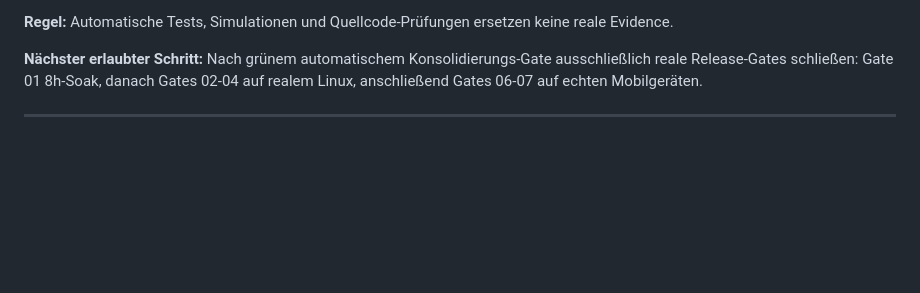
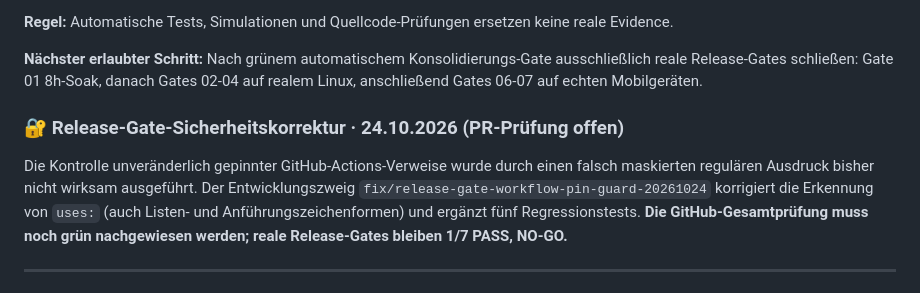
Before and after one commit to provoware/naqya-memo, a Markdown page: README.md, the part around the change. Rendered like a GitHub page; blank space fills up the shorter version.

Commit message:
docs(release): record pin-guard failure, scope and pending verification

```diff
--- a/README.md
+++ b/README.md
@@ -21,6 +21,10 @@
 
 **Nächster erlaubter Schritt:** Nach grünem automatischem Konsolidierungs-Gate ausschließlich reale Release-Gates schließen: Gate 01 8h-Soak, danach Gates 02-04 auf realem Linux, anschließend Gates 06-07 auf echten Mobilgeräten.
 <!-- NAQYA_RELEASE_STATE:END -->
+
+### 🔐 Release-Gate-Sicherheitskorrektur · 24.10.2026 (PR-Prüfung offen)
+Die Kontrolle unveränderlich gepinnter GitHub-Actions-Verweise wurde durch einen falsch maskierten regulären Ausdruck bisher nicht wirksam ausgeführt. Der Entwicklungszweig `fix/release-gate-workflow-pin-guard-20261024` korrigiert die Erkennung von `uses:` (auch Listen- und Anführungszeichenformen) und ergänzt fünf Regressionstests. **Die GitHub-Gesamtprüfung muss noch grün nachgewiesen werden; reale Release-Gates bleiben 1/7 PASS, NO-GO.**
+
 
 ---
 
```
